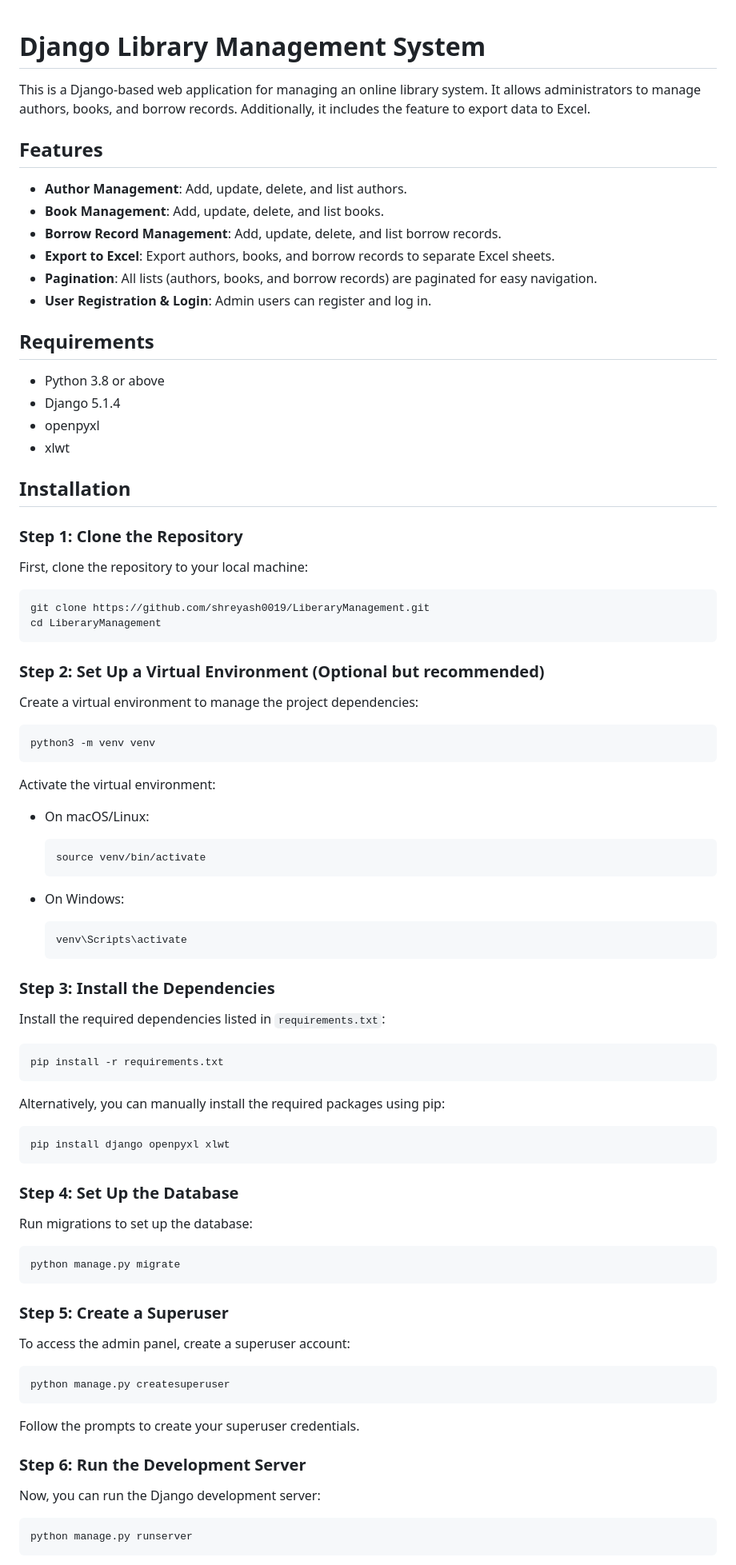
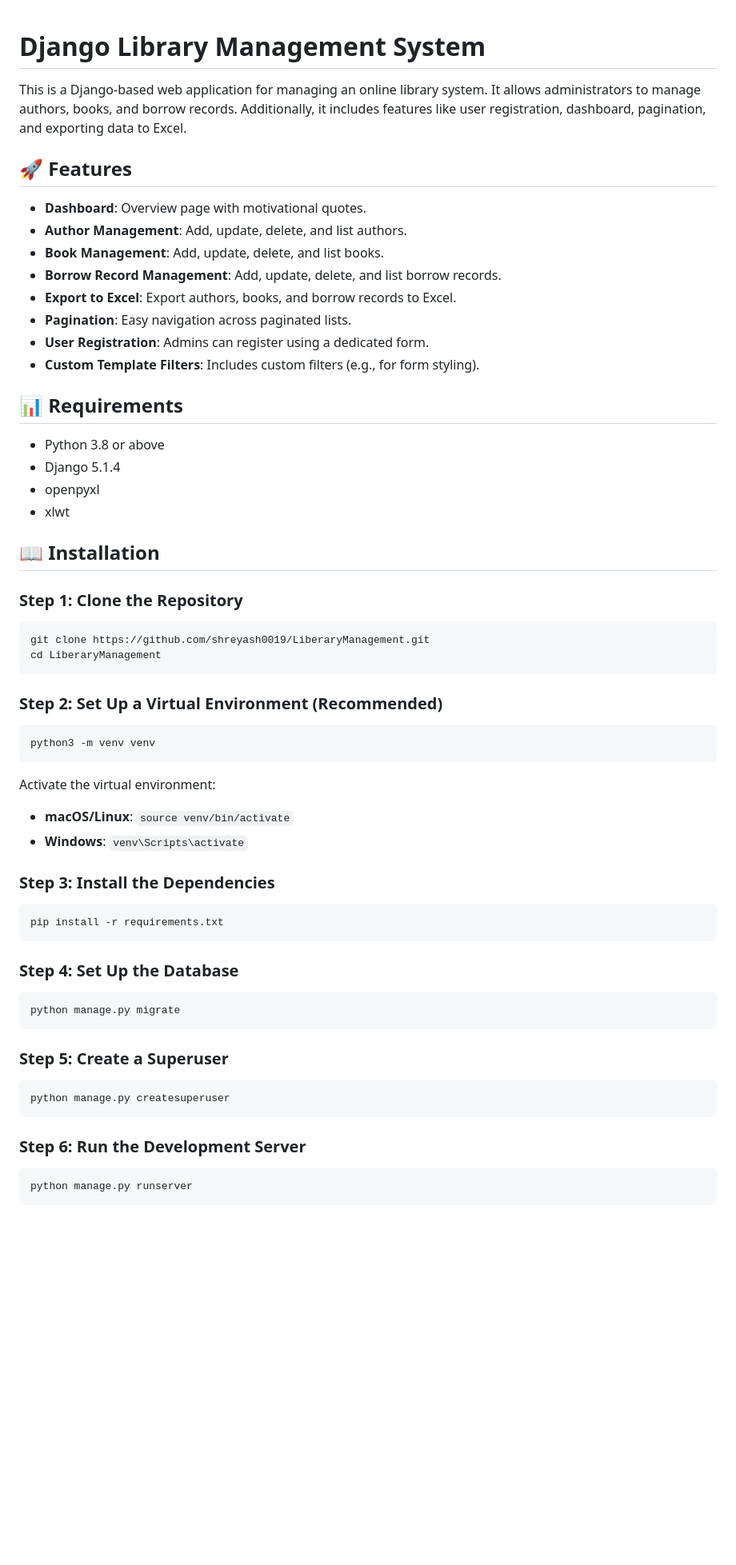
Before and after one commit to shreyash0019/LibraryManagement, a Markdown page: README.md, the part around one of its changes. Shown at 80% size. Drawn GitHub-style; blank space fills up the shorter version.

````diff
--- a/README.md
+++ b/README.md
@@ -1,91 +1,57 @@
-
 # Django Library Management System
 
-This is a Django-based web application for managing an online library system. It allows administrators to manage authors, books, and borrow records. Additionally, it includes the feature to export data to Excel.
+This is a Django-based web application for managing an online library system. It allows administrators to manage authors, books, and borrow records. Additionally, it includes features like user registration, dashboard, pagination, and exporting data to Excel.
 
-## Features
+## 🚀 Features
 
+- **Dashboard**: Overview page with motivational quotes.
 - **Author Management**: Add, update, delete, and list authors.
 - **Book Management**: Add, update, delete, and list books.
 - **Borrow Record Management**: Add, update, delete, and list borrow records.
-- **Export to Excel**: Export authors, books, and borrow records to separate Excel sheets.
-- **Pagination**: All lists (authors, books, and borrow records) are paginated for easy navigation.
-- **User Registration & Login**: Admin users can register and log in.
+- **Export to Excel**: Export authors, books, and borrow records to Excel.
+- **Pagination**: Easy navigation across paginated lists.
+- **User Registration**: Admins can register using a dedicated form.
+- **Custom Template Filters**: Includes custom filters (e.g., for form styling).
 
-## Requirements
+## 📊 Requirements
 
 - Python 3.8 or above
 - Django 5.1.4
 - openpyxl
 - xlwt
 
-## Installation
+## 📖 Installation
 
 ### Step 1: Clone the Repository
-
-First, clone the repository to your local machine:
-
 ```bash
 git clone https://github.com/shreyash0019/LiberaryManagement.git
 cd LiberaryManagement
 ```
 
-### Step 2: Set Up a Virtual Environment (Optional but recommended)
-
-Create a virtual environment to manage the project dependencies:
-
+### Step 2: Set Up a Virtual Environment (Recommended)
 ```bash
 python3 -m venv venv
 ```
-
 Activate the virtual environment:
-
-- On macOS/Linux:
-    ```bash
-    source venv/bin/activate
-    ```
-
-- On Windows:
-    ```bash
-    venv\Scripts\activate
-    ```
+- **macOS/Linux**: `source venv/bin/activate`
+- **Windows**: `venv\Scripts\activate`
 
 ### Step 3: Install the Dependencies
-
-Install the required dependencies listed in `requirements.txt`:
-
 ```bash
 pip install -r requirements.txt
 ```
 
-Alternatively, you can manually install the required packages using pip:
-
-```bash
-pip install django openpyxl xlwt
-```
-
 ### Step 4: Set Up the Database
-
-Run migrations to set up the database:
-
 ```bash
 python manage.py migrate
 ```
 
 ### Step 5: Create a Superuser
-
-To access the admin panel, create a superuser account:
-
 ```bash
 python manage.py createsuperuser
 ```
 
-Follow the prompts to create your superuser credentials.
-
 ### Step 6: Run the Development Server
-
-Now, you can run the Django development server:
-
 ```bash
 python manage.py runserver
 ```
````
Also changed, not shown: other parts of README.md (+66 -34 lines).
